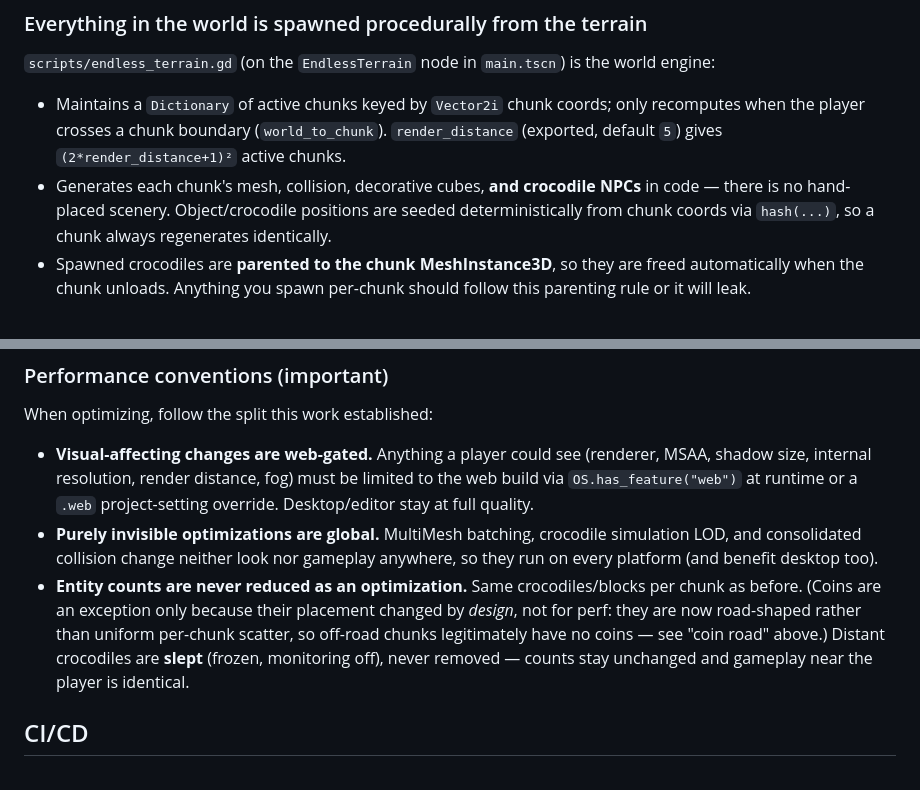
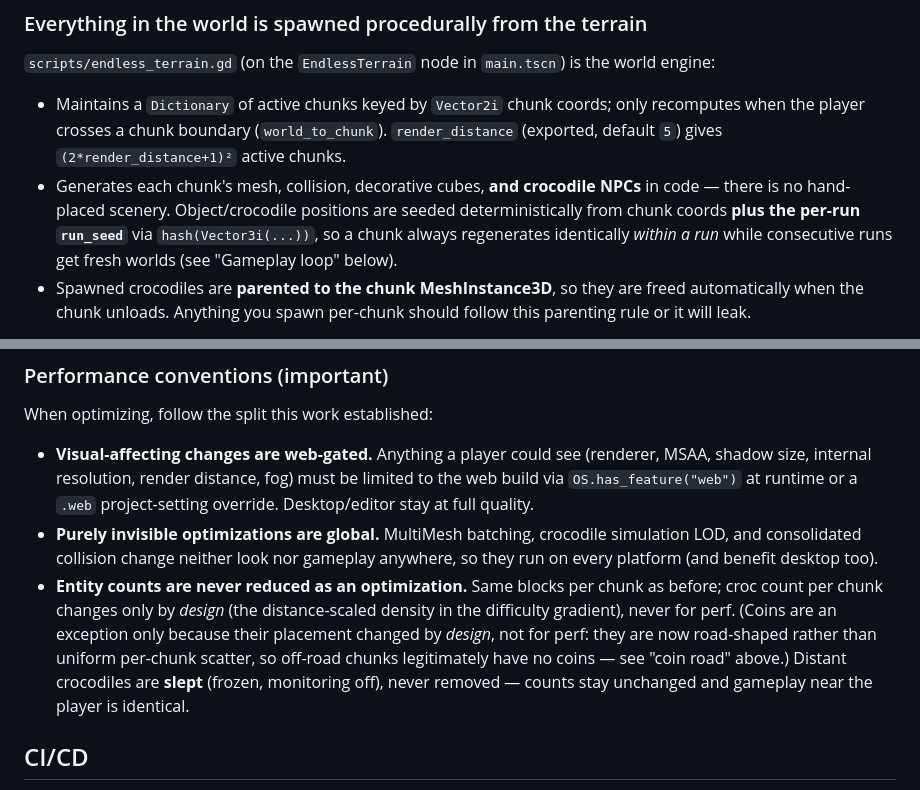
Before and after one commit to korjavin/godot-test1, a Markdown page: CLAUDE.md, 2 parts joined by grey strips. Rendered like a GitHub page.

```diff
--- a/CLAUDE.md
+++ b/CLAUDE.md
@@ -38,7 +38,7 @@ Systems never hold hard references to each other. The player adds itself to the
 ### Everything in the world is spawned procedurally from the terrain
 `scripts/endless_terrain.gd` (on the `EndlessTerrain` node in `main.tscn`) is the world engine:
 - Maintains a `Dictionary` of active chunks keyed by `Vector2i` chunk coords; only recomputes when the player crosses a chunk boundary (`world_to_chunk`). `render_distance` (exported, default `5`) gives `(2*render_distance+1)²` active chunks.
-- Generates each chunk's mesh, collision, decorative cubes, **and crocodile NPCs** in code — there is no hand-placed scenery. Object/crocodile positions are seeded deterministically from chunk coords via `hash(...)`, so a chunk always regenerates identically.
+- Generates each chunk's mesh, collision, decorative cubes, **and crocodile NPCs** in code — there is no hand-placed scenery. Object/crocodile positions are seeded deterministically from chunk coords **plus the per-run `run_seed`** via `hash(Vector3i(...))`, so a chunk always regenerates identically *within a run* while consecutive runs get fresh worlds (see "Gameplay loop" below).
 - Spawned crocodiles are **parented to the chunk MeshInstance3D**, so they are freed automatically when the chunk unloads. Anything you spawn per-chunk should follow this parenting rule or it will leak.
 
 **Blocks are rendered as one `MultiMeshInstance3D` per chunk, not one `MeshInstance3D` per block.** `create_box()` no longer instances a mesh+material per decorative block; it appends a `{ "transform": Transform3D, "color": Color }` entry to a per-chunk `block_batch` array (threaded through `create_chunk` → `spawn_objects_in_chunk` → `spawn_*` → `create_block` → `create_box`). After generation, `_build_block_multimesh()` builds one `MultiMesh` (shared unit `BoxMesh`, `transform_format = TRANSFORM_3D`, `use_colors = true`) whose per-instance basis is `Basis(Vector3.UP, yaw).scaled_local(dimensions)` and per-instance color is the same earthy brown/gray/mossy range as before. The material is a single shared `StandardMaterial3D` with `vertex_color_use_as_albedo = true` and `roughness = SHARED_BLOCK_ROUGHNESS` (0.85). **Determinism gotcha:** `create_box()` still consumes the old per-block roughness `randf_range(0.7, 1.0)` draw (then discards it) so the chunk RNG sequence — and the whole procedural layout — stays byte-for-byte identical. MultiMesh can't vary roughness per instance, hence the single shared value.
@@ -129,7 +139,7 @@ The game ships primarily as a **web (WebGL) build**, which is the performance-se
 When optimizing, follow the split this work established:
 - **Visual-affecting changes are web-gated.** Anything a player could see (renderer, MSAA, shadow size, internal resolution, render distance, fog) must be limited to the web build via `OS.has_feature("web")` at runtime or a `.web` project-setting override. Desktop/editor stay at full quality.
 - **Purely invisible optimizations are global.** MultiMesh batching, crocodile simulation LOD, and consolidated collision change neither look nor gameplay anywhere, so they run on every platform (and benefit desktop too).
-- **Entity counts are never reduced as an optimization.** Same crocodiles/blocks per chunk as before. (Coins are an exception only because their placement changed by *design*, not for perf: they are now road-shaped rather than uniform per-chunk scatter, so off-road chunks legitimately have no coins — see "coin road" above.) Distant crocodiles are **slept** (frozen, monitoring off), never removed — counts stay unchanged and gameplay near the player is identical.
+- **Entity counts are never reduced as an optimization.** Same blocks per chunk as before; croc count per chunk changes only by *design* (the distance-scaled density in the difficulty gradient), never for perf. (Coins are an exception only because their placement changed by *design*, not for perf: they are now road-shaped rather than uniform per-chunk scatter, so off-road chunks legitimately have no coins — see "coin road" above.) Distant crocodiles are **slept** (frozen, monitoring off), never removed — counts stay unchanged and gameplay near the player is identical.
 
 ## CI/CD
 `.github/workflows/build.yml` builds the web export on every push. Deploy to GitHub Pages happens **only on push to `master`**; `claude/*` branches build (and upload a downloadable `web-build` artifact) but do not deploy. So merging to `master` is what publishes the playable build.
```
Also changed, not shown: other parts of CLAUDE.md (+14 -4 lines), docs/plans/20260814-gameplay-loop.md (+1 -1 lines).
